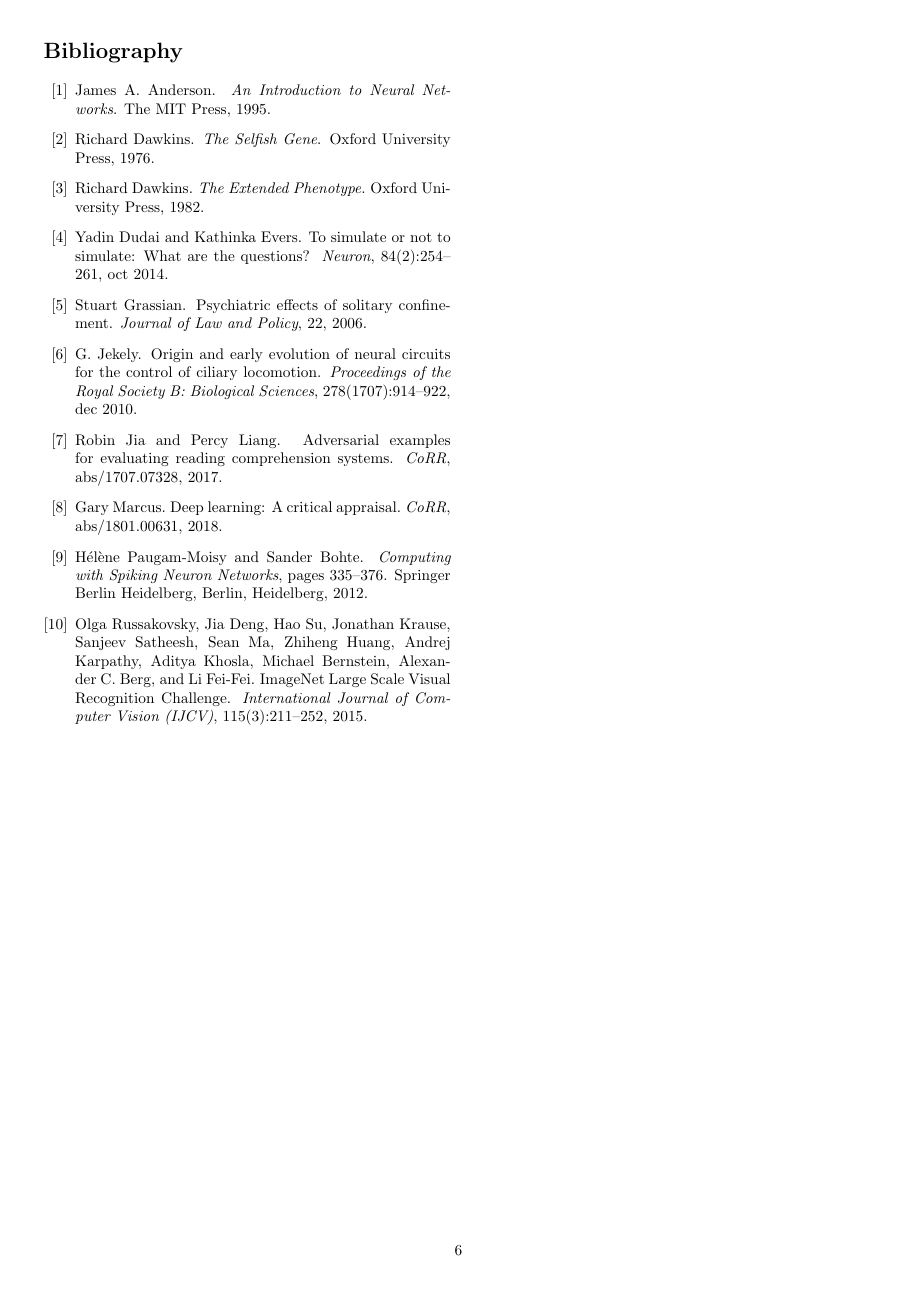
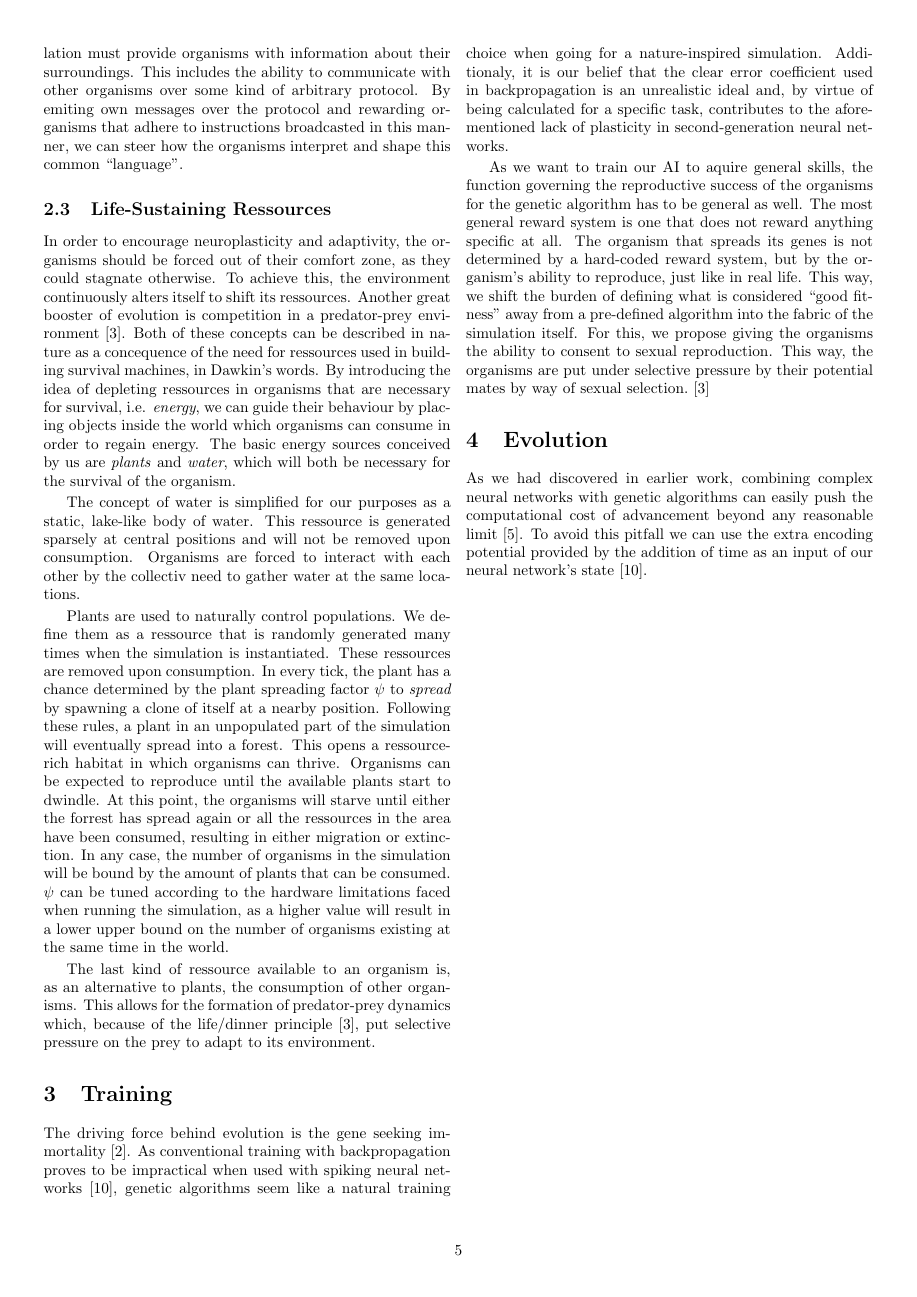
Before and after one commit to myelin-ai/whitepaper, a LaTeX paper (main.tex, which reads sections/evolution.tex): page 6 of 6 before the commit and page 5 of 6 after it. Compiled offline with pdfLaTeX.

Commit message:
Start writing about the genetic aspect

```diff
--- a/main.tex
+++ b/main.tex
@@ -47,6 +47,7 @@
 \subfile{sections/introduction}
 \subfile{sections/environment}
 \subfile{sections/training}
+\subfile{sections/evolution}
 
 \clearpage
 
--- /dev/null
+++ b/sections/evolution.tex
@@ -0,0 +1,7 @@
+\section{Evolution}
+
+As we had discovered in earlier work, combining complex neural networks
+with genetic algorithms can easily push the computational cost of advancement
+beyond any reasonable limit~\cite{Ferner2017}.
+To avoid this pitfall we can use the extra encoding potential provided by
+the addition of time as an input of our neural network's state~\cite{Paugam-Moisy2012}.
```
Also changed, not shown: resources/bibliography.bib (+8 -0 lines).
